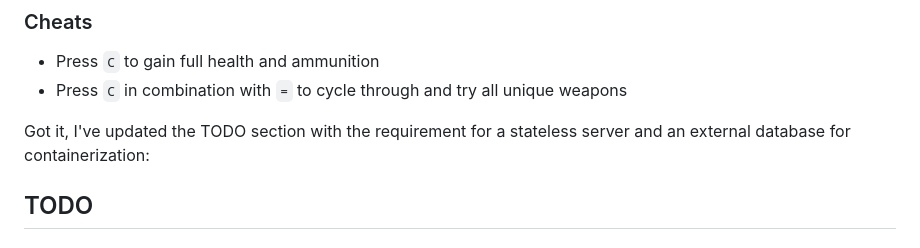
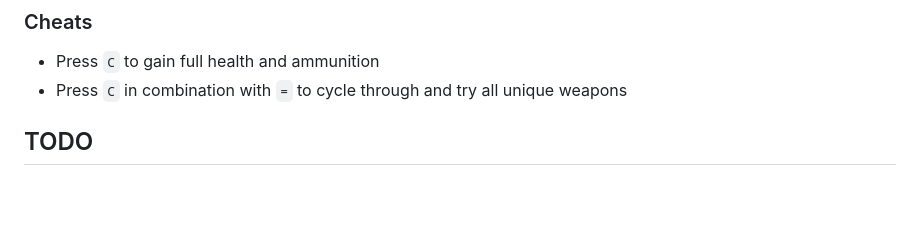
Before and after one commit to SamuelChee/Comp4021Project, a Markdown page: README.md, the part around the change. GitHub-like rendering; blank space fills up the shorter version.

```diff
--- a/README.md
+++ b/README.md
@@ -61,8 +61,6 @@ Use these example login credentials:
 - Press `C` to gain full health and ammunition
 - Press `C` in combination with `=` to cycle through and try all unique weapons
 
-Got it, I've updated the TODO section with the requirement for a stateless server and an external database for containerization:
-
 ## TODO
 
 ### General
```
